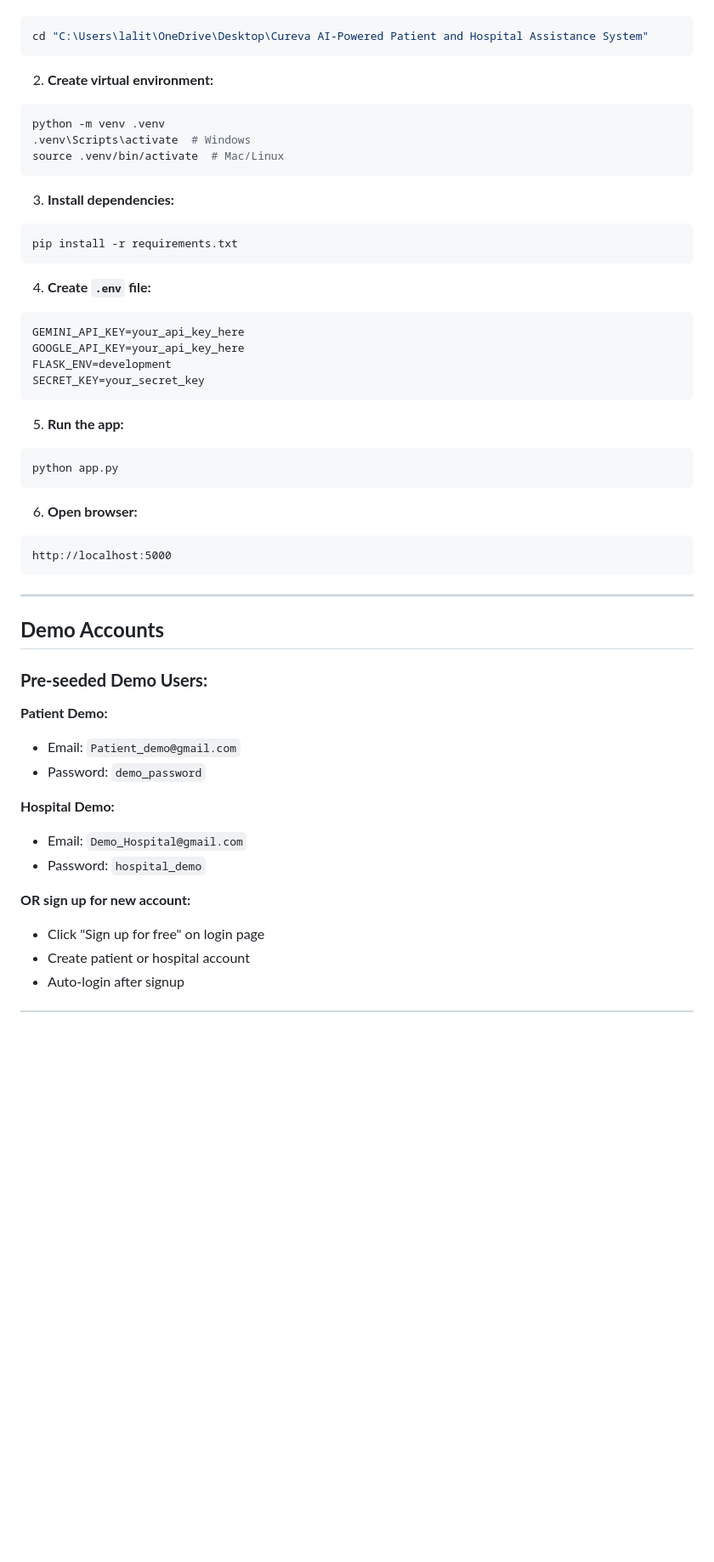
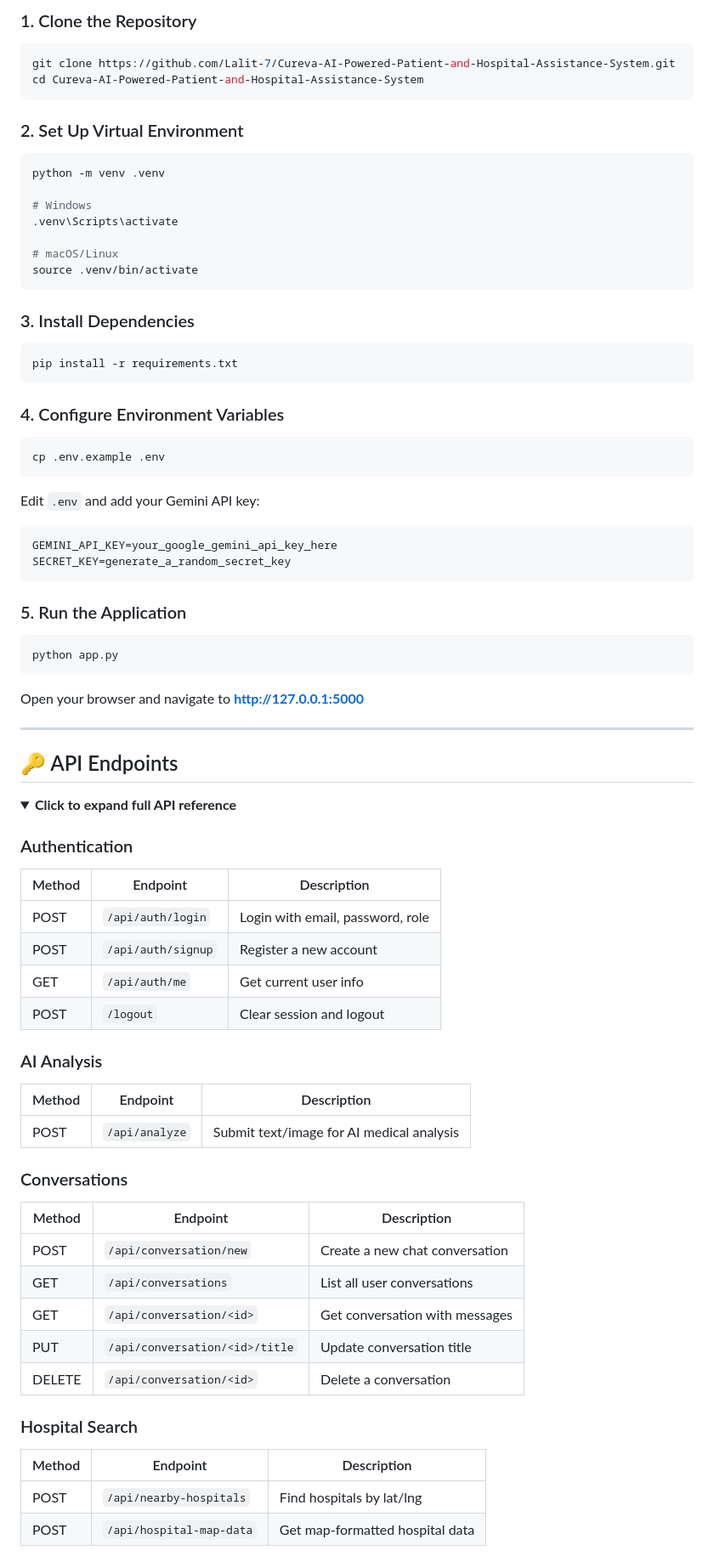
Before and after one commit to Lalit-7/Cureva-AI-Powered-Patient-and-Hospital-Assistance-System, a Markdown page: README.md, the part around the change printed below. Shown: that part at 85% size. Rendered like a GitHub page; folded sections open; blank space fills up the shorter version.

````diff
--- a/README.md
+++ b/README.md
@@ -62,52 +180,73 @@ requests==2.31.0
+### 1. Clone the Repository
 ```bash
-cd "C:\Users\lalit\OneDrive\Desktop\Cureva AI-Powered Patient and Hospital Assistance System"
+git clone https://github.com/Lalit-7/Cureva-AI-Powered-Patient-and-Hospital-Assistance-System.git
+cd Cureva-AI-Powered-Patient-and-Hospital-Assistance-System
 ```
 
-2. **Create virtual environment:**
+### 2. Set Up Virtual Environment
 ```bash
 python -m venv .venv
-.venv\Scripts\activate  # Windows
-source .venv/bin/activate  # Mac/Linux
+
+# Windows
+.venv\Scripts\activate
+
+# macOS/Linux
+source .venv/bin/activate
 ```
 
-3. **Install dependencies:**
+### 3. Install Dependencies
 ```bash
 pip install -r requirements.txt
 ```
 
-4. **Create `.env` file:**
+### 4. Configure Environment Variables
+```bash
+cp .env.example .env
+```
+Edit `.env` and add your Gemini API key:
 ```env
-GEMINI_API_KEY=your_api_key_here
-GOOGLE_API_KEY=your_api_key_here
-FLASK_ENV=development
-SECRET_KEY=your_secret_key
+GEMINI_API_KEY=your_google_gemini_api_key_here
+SECRET_KEY=generate_a_random_secret_key
 ```
 
-5. **Run the app:**
+### 5. Run the Application
 ```bash
 python app.py
 ```
-
-6. **Open browser:**
-```
-http://localhost:5000
-```
+Open your browser and navigate to **http://127.0.0.1:5000**
 
 ---
 
-## **Demo Accounts**
+## 🔑 API Endpoints
 
-### **Pre-seeded Demo Users:**
+<details>
+<summary><strong>Click to expand full API reference</strong></summary>
 
-**Patient Demo:**
-- Email: `Patient_demo@gmail.com`
-- Password: `demo_password`
+### Authentication
+| Method | Endpoint | Description |
+|--------|----------|-------------|
+| POST | `/api/auth/login` | Login with email, password, role |
+| POST | `/api/auth/signup` | Register a new account |
+| GET | `/api/auth/me` | Get current user info |
+| POST | `/logout` | Clear session and logout |
 
-**Hospital Demo:**
-- Email: `Demo_Hospital@gmail.com`
-- Password: `hospital_demo`
+### AI Analysis
+| Method | Endpoint | Description |
+|--------|----------|-------------|
+| POST | `/api/analyze` | Submit text/image for AI medical analysis |
 
-**OR sign up for new account:**
-- Click "Sign up for free" on login page
-- Create patient or hospital account
-- Auto-login after signup
+### Conversations
+| Method | Endpoint | Description |
+|--------|----------|-------------|
+| POST | `/api/conversation/new` | Create a new chat conversation |
+| GET | `/api/conversations` | List all user conversations |
+| GET | `/api/conversation/<id>` | Get conversation with messages |
+| PUT | `/api/conversation/<id>/title` | Update conversation title |
+| DELETE | `/api/conversation/<id>` | Delete a conversation |
+
+### Hospital Search
+| Method | Endpoint | Description |
+|--------|----------|-------------|
+| POST | `/api/nearby-hospitals` | Find hospitals by lat/lng |
+| POST | `/api/hospital-map-data` | Get map-formatted hospital data |
+
````
Also changed, not shown: other parts of README.md (+199 -191 lines), screenshots/features.png (added), screenshots/hero.png (added), screenshots/how_it_works.png (added).
